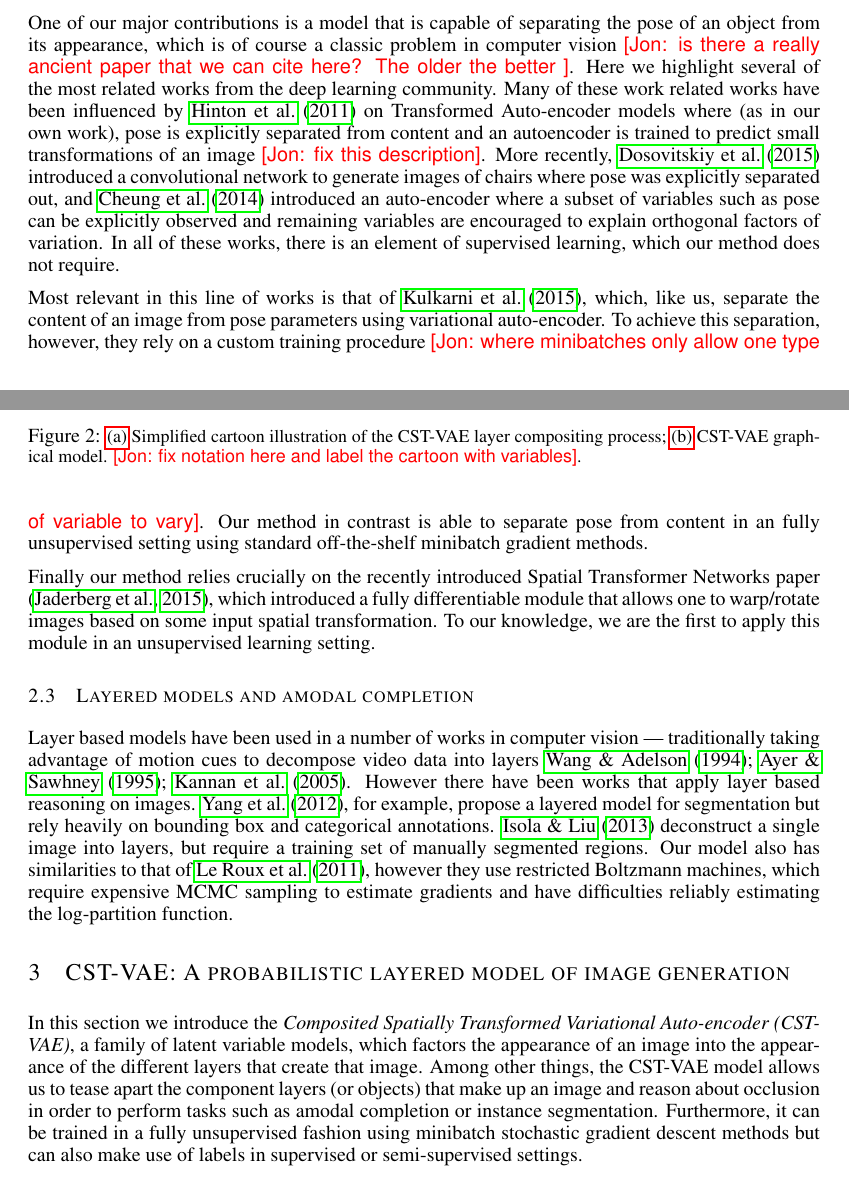
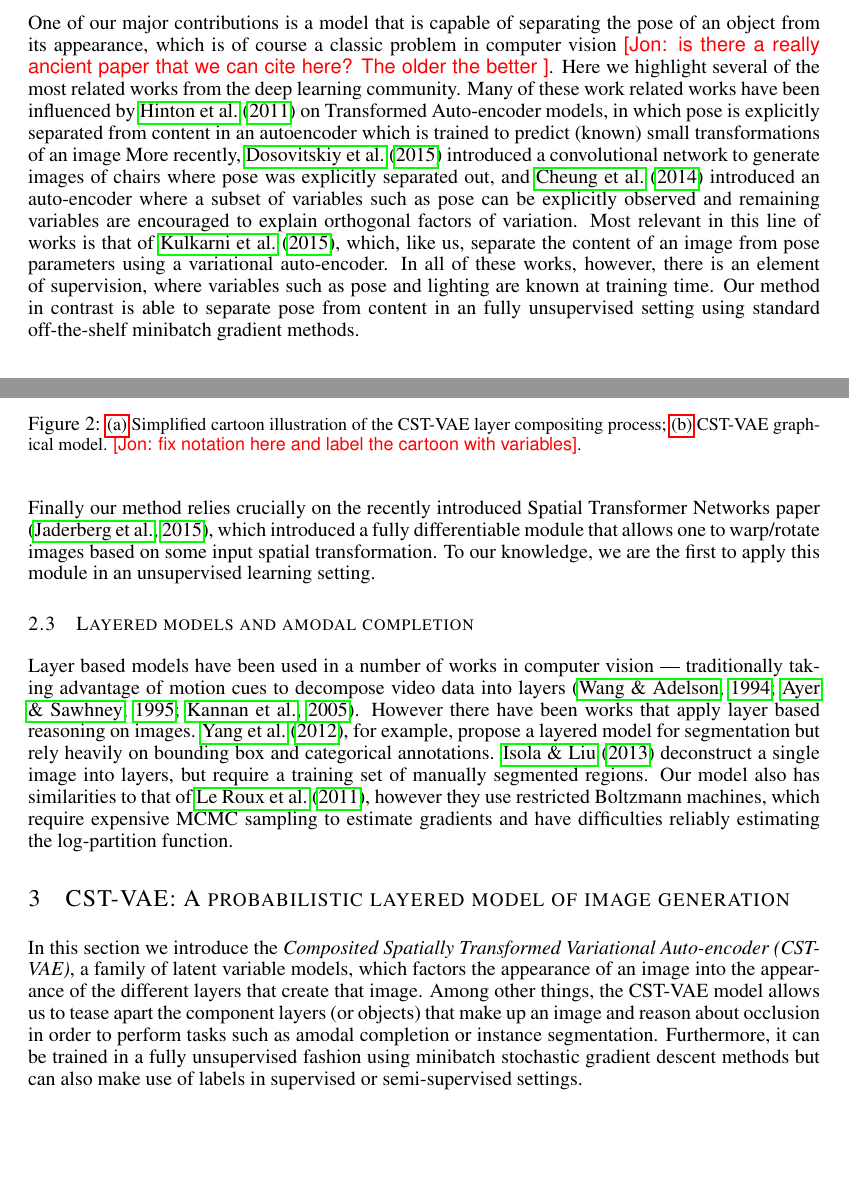
Before and after one commit to jch1/iclr16, a LaTeX paper (iclr2016.tex, which reads related.tex): two parts of pages 2 and 3 of 10, joined at a grey line, cut so that both start at the same text, the shorter picture padded with empty space. Compiled offline with pdfLaTeX.

Commit message:
fix up related work a bit

```diff
--- a/related.tex
+++ b/related.tex
@@ -43,19 +43,22 @@ One of our major contributions is a model that is capable of separating the pose
 which is of course a classic problem in computer vision \Jon{is there a really ancient paper that we can cite here? The older the better }.
 Here we highlight several of the most related works from
 the deep learning community.
-Many of these work related works have been influenced by \cite{hinton2011transforming} on Transformed Auto-encoder models
-where (as in our own work), pose is explicitly separated from content and an autoencoder is trained to predict small transformations of an image \Jon{fix this description}.
-More recently,  \cite{dosovitskiy2014learning} introduced a convolutional network to generate images of chairs where pose was explicitly separated out, and
-\cite{cheung2014discovering} introduced an auto-encoder where a subset of variables such as pose can be explicitly observed and remaining
+Many of these work related works have been influenced by \cite{hinton2011transforming} on Transformed Auto-encoder models,
+in which pose is explicitly separated from content in an autoencoder which is trained to predict (known)
+small transformations of an image
+More recently,  \cite{dosovitskiy2014learning} introduced a convolutional network to generate images of chairs where pose was explicitly separated out, and \cite{cheung2014discovering} introduced an auto-encoder where a subset of variables such as pose can be explicitly observed and remaining
 variables are encouraged to explain orthogonal factors of variation.
-In all of these works, there is an element of supervised learning, which our method does not require.
-
 Most relevant in this line of works is that of~\cite{kulkarni2015deep}, which, like us,
-separate the content of an image from pose parameters using variational auto-encoder.
-To achieve this separation, however, they rely on a custom training procedure
-\Jon{where minibatches only allow one type of variable to vary}.
+separate the content of an image from pose parameters using a variational auto-encoder.
+In all of these works, however, there is an element of supervision, where variables such as pose
+and lighting are known at training time.
+%To achieve this separation, however, they train
+%rely on a custom training procedure in whic.
 Our method in contrast is able to separate pose from content in an fully unsupervised setting
 using standard off-the-shelf minibatch gradient methods.
+
+
+
 
 Finally our method relies crucially on the recently introduced Spatial
 Transformer Networks paper
@@ -68,7 +71,7 @@ To our knowledge, we are the first to apply this module in an unsupervised learn
 
 \subsection{Layered models and amodal completion}
 Layer based models have been used in a number of works in computer vision  --- traditionally
-taking advantage of motion cues to decompose video data into layers~\cite{wang1994representing,ayer1995layered,kannan2005generative}.
+taking advantage of motion cues to decompose video data into layers~\citep{wang1994representing,ayer1995layered,kannan2005generative}.
 However there have been works that apply layer based reasoning on images.
 \cite{yang2012layered}, for example, propose a layered model for
 segmentation but rely heavily on bounding box and categorical
```
